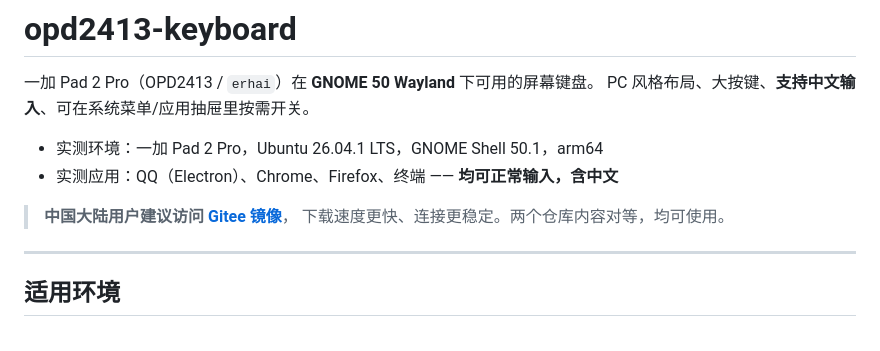
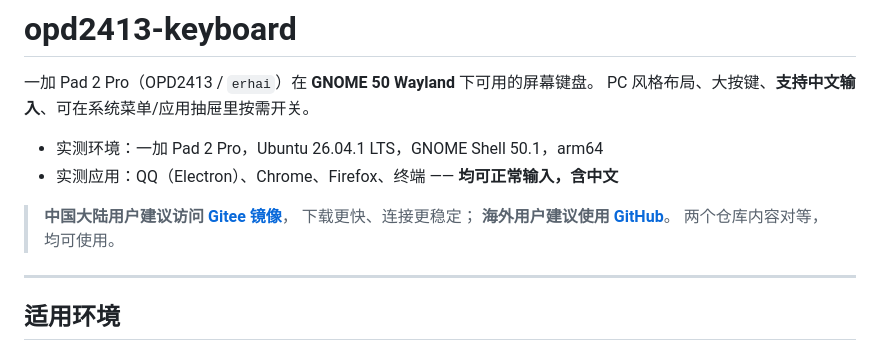
Before and after one commit to HOSHINO61/Ubuntu-OSK-keyboard, a Markdown page: README.md, the part around the change. GitHub-like rendering.

Commit message:
docs: point each audience at the mirror nearer to it
The note only addressed users in mainland China. Mention GitHub for readers
outside it as well, keeping a single README that neither mirror has to
override.

Assisted-by: AGENT:DeepSeek:V4.1-flash
Co-Authored-By: DeepSeek V4.1-flash <noreply@deepseek.com>
Signed-off-by: 小鸟游星野 <HOSHINO6@users.noreply.gitee.com>

```diff
--- a/README.md
+++ b/README.md
@@ -7,7 +7,9 @@ PC 风格布局、大按键、**支持中文输入**、可在系统菜单/应用
 - 实测应用：QQ（Electron）、Chrome、Firefox、终端 —— **均可正常输入，含中文**
 
 > **中国大陆用户建议访问 [Gitee 镜像](https://gitee.com/HOSHINO6/opd2413-keyboard)**，
-> 下载速度更快、连接更稳定。两个仓库内容对等，均可使用。
+> 下载更快、连接更稳定；
+> **海外用户建议使用 [GitHub](https://github.com/HOSHINO61/opd2413-keyboard)**。
+> 两个仓库内容对等，均可使用。
 
 ---
 
```
